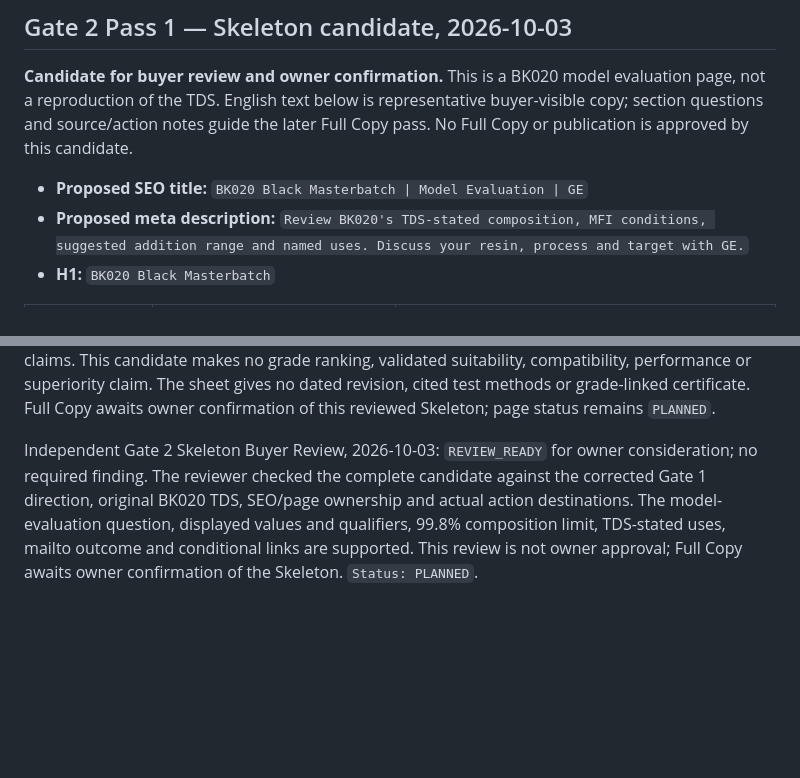
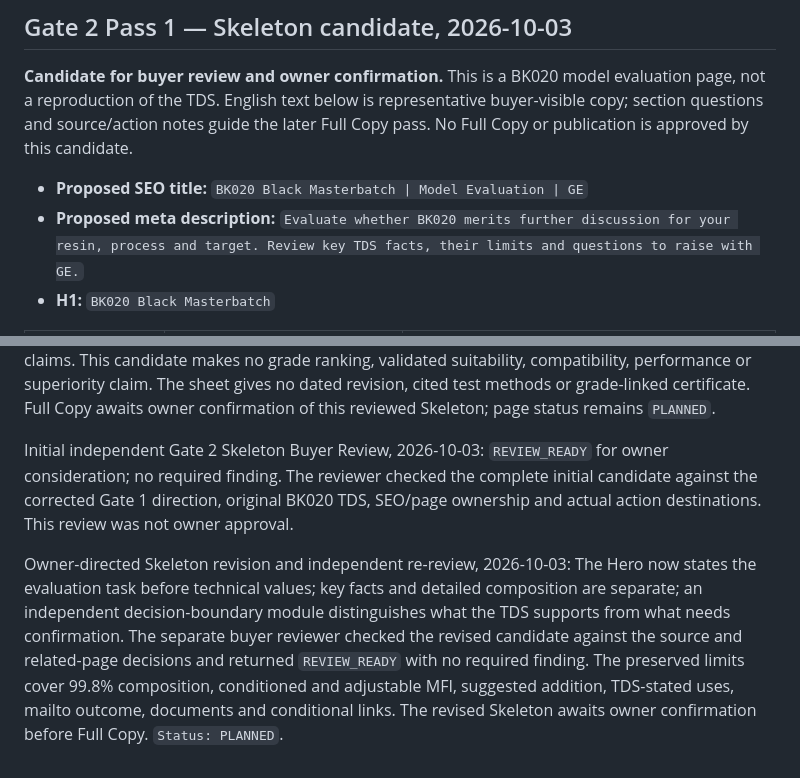
Before and after one commit to longestGj/masterbatch, a Markdown page: planning/pages/P017.md, 2 parts joined by grey strips. GitHub-like rendering; blank space fills up the shorter version.

Commit message:
Refine P017 BK020 evaluation skeleton

```diff
--- a/planning/pages/P017.md
+++ b/planning/pages/P017.md
@@ -101,7 +101,7 @@ Owner-directed correction and independent re-review, 2026-10-03: The owner requi
 **Candidate for buyer review and owner confirmation.** This is a BK020 model evaluation page, not a reproduction of the TDS. English text below is representative buyer-visible copy; section questions and source/action notes guide the later Full Copy pass. No Full Copy or publication is approved by this candidate.
 
 - **Proposed SEO title:** `BK020 Black Masterbatch | Model Evaluation | GE`
-- **Proposed meta description:** `Review BK020's TDS-stated composition, MFI conditions, suggested addition range and named uses. Discuss your resin, process and target with GE.`
+- **Proposed meta description:** `Evaluate whether BK020 merits further discussion for your resin, process and target. Review key TDS facts, their limits and questions to raise with GE.`
 - **H1:** `BK020 Black Masterbatch`
 
 | Order / buyer question | Representative heading and essential buyer-visible copy | Action or content limit |
@@ -116,4 +117,6 @@ Owner-directed correction and independent re-review, 2026-10-03: The owner requi
 
 **Source and pass notes.** BK020 facts and exact conditions above come from `../inputs/Cmp_Info/TDS--BK020.doc`, audited in Gate 1. Current/public BK020 naming and the authorized contact address follow `../SITE_BRIEF.md`, P013 and P006; P005 controls document claims. This candidate makes no grade ranking, validated suitability, compatibility, performance or superiority claim. The sheet gives no dated revision, cited test methods or grade-linked certificate. Full Copy awaits owner confirmation of this reviewed Skeleton; page status remains `PLANNED`.
 
-Independent Gate 2 Skeleton Buyer Review, 2026-10-03: `REVIEW_READY` for owner consideration; no required finding. The reviewer checked the complete candidate against the corrected Gate 1 direction, original BK020 TDS, SEO/page ownership and actual action destinations. The model-evaluation question, displayed values and qualifiers, 99.8% composition limit, TDS-stated uses, mailto outcome and conditional links are supported. This review is not owner approval; Full Copy awaits owner confirmation of the Skeleton. `Status: PLANNED`.
+Initial independent Gate 2 Skeleton Buyer Review, 2026-10-03: `REVIEW_READY` for owner consideration; no required finding. The reviewer checked the complete initial candidate against the corrected Gate 1 direction, original BK020 TDS, SEO/page ownership and actual action destinations. This review was not owner approval.
+
+Owner-directed Skeleton revision and independent re-review, 2026-10-03: The Hero now states the evaluation task before technical values; key facts and detailed composition are separate; an independent decision-boundary module distinguishes what the TDS supports from what needs confirmation. The separate buyer reviewer checked the revised candidate against the source and related-page decisions and returned `REVIEW_READY` with no required finding. The preserved limits cover 99.8% composition, conditioned and adjustable MFI, suggested addition, TDS-stated uses, mailto outcome, documents and conditional links. The revised Skeleton awaits owner confirmation before Full Copy. `Status: PLANNED`.
```
Also changed, not shown: other parts of planning/pages/P017.md (+6 -5 lines).
